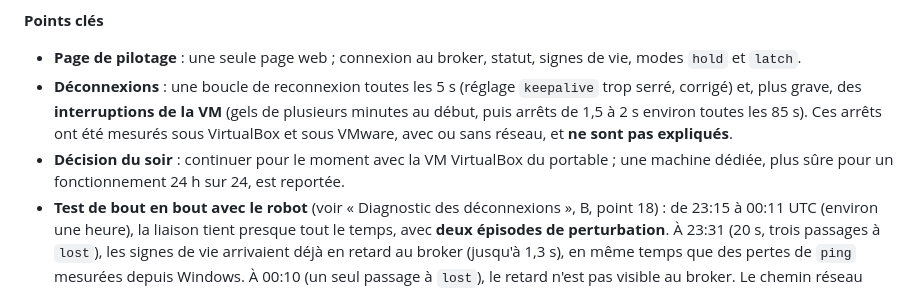
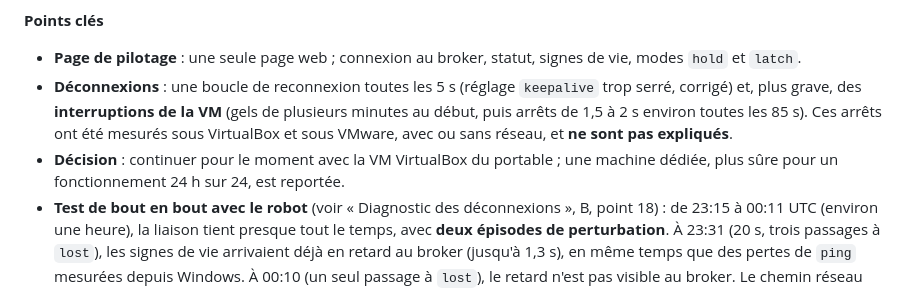
Before and after one commit to guilatriche/rover, a Markdown page: docs/journal/journal-2026-10-25.md, the part around the change. GitHub-like rendering.

Commit message:
Fix decision wording in journal entry

```diff
--- a/docs/journal/journal-2026-10-25.md
+++ b/docs/journal/journal-2026-10-25.md
@@ -15,7 +15,7 @@
 
 - **Page de pilotage** : une seule page web ; connexion au broker, statut, signes de vie, modes `hold` et `latch`.
 - **Déconnexions** : une boucle de reconnexion toutes les 5 s (réglage `keepalive` trop serré, corrigé) et, plus grave, des **interruptions de la VM** (gels de plusieurs minutes au début, puis arrêts de 1,5 à 2 s environ toutes les 85 s). Ces arrêts ont été mesurés sous VirtualBox et sous VMware, avec ou sans réseau, et **ne sont pas expliqués**.
-- **Décision du soir** : continuer pour le moment avec la VM VirtualBox du portable ; une machine dédiée, plus sûre pour un fonctionnement 24 h sur 24, est reportée.
+- **Décision** : continuer pour le moment avec la VM VirtualBox du portable ; une machine dédiée, plus sûre pour un fonctionnement 24 h sur 24, est reportée.
 - **Test de bout en bout avec le robot** (voir « Diagnostic des déconnexions », B, point 18) : de 23:15 à 00:11 UTC (environ une heure), la liaison tient presque tout le temps, avec **deux épisodes de perturbation**. À 23:31 (20 s, trois passages à `lost`), les signes de vie arrivaient déjà en retard au broker (jusqu'à 1,3 s), en même temps que des pertes de `ping` mesurées depuis Windows. À 00:10 (un seul passage à `lost`), le retard n'est pas visible au broker. Le chemin réseau autour du portable (Wi-Fi, routeur) est suspecté, **sans que ce soit démontré**.
 - **Moteurs** : premières mesures avec de simples piles et première réflexion sur la façon de tourner.
 - **À venir** : les essais restants (programme de diagnostic, piles) sont prévus pour demain.
```
